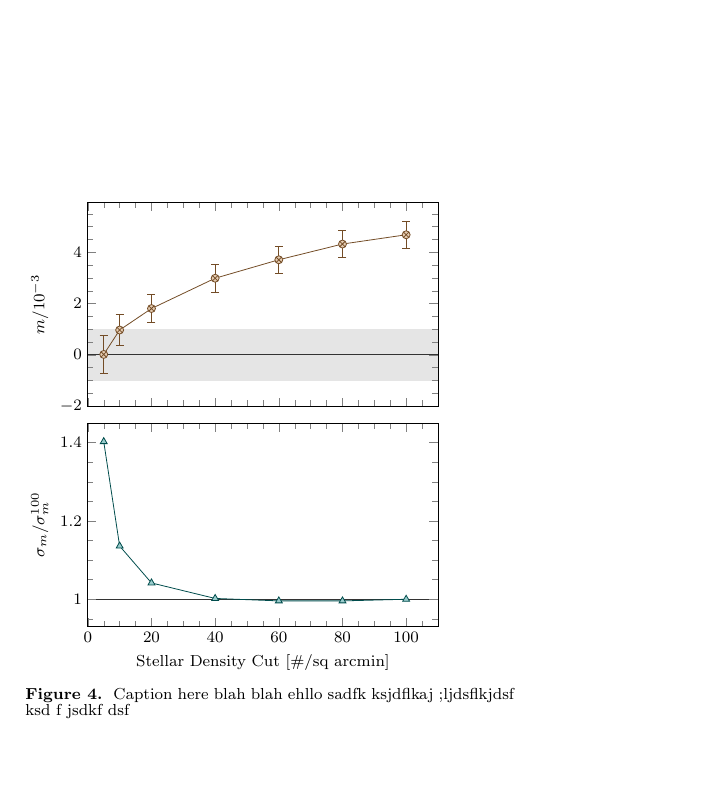
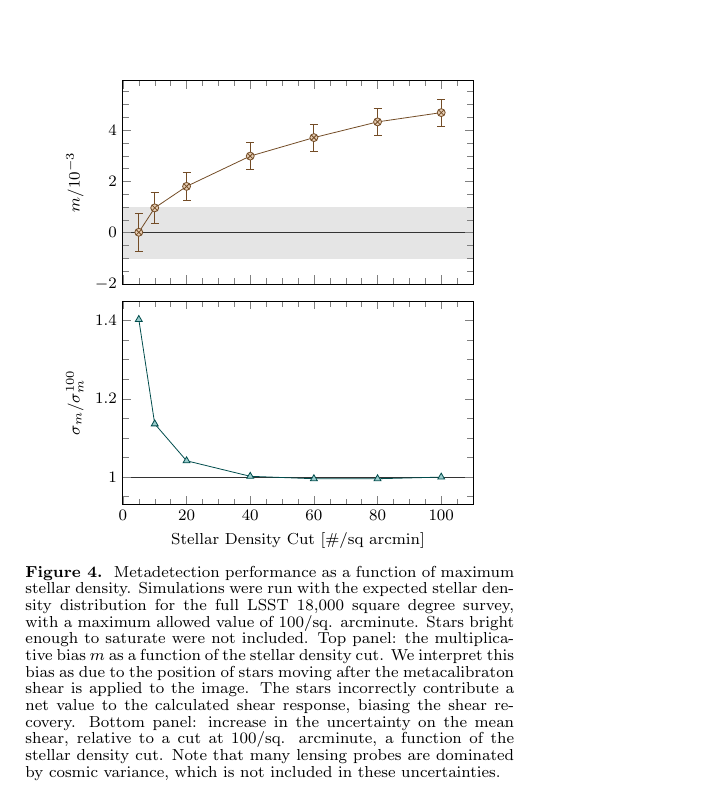
Before and after one commit to esheldon/mdetlsst, a LaTeX document (mdetlsst.tex): part of page 2 of 2, cut so that both start at the same text, the shorter picture padded with empty space. Compiled offline with pdfLaTeX.

Commit message:
update figure caption

```diff
--- a/mdetlsst.tex
+++ b/mdetlsst.tex
@@ -174,6 +174,7 @@ blah
 
 
 \begin{figure}
+    \centering
 \begin{tikzpicture}
     \begin{groupplot}[
         group style={group size=1 by 2, vertical sep=0.3cm},
@@ -225,7 +226,20 @@ blah
 
     \end{groupplot}
 \end{tikzpicture}
-    \caption{Caption here blah blah ehllo sadfk ksjdflkaj ;ljdsflkjdsf  ksd f jsdkf dsf }
+
+    \caption{Metadetection performance as a function of maximum stellar
+    density.  Simulations were run with the expected stellar density
+    distribution for the full LSST 18,000 square degree survey, with a maximum
+    allowed value of 100/sq. arcminute.  Stars bright enough to saturate were
+    not included.  Top panel:  the multiplicative bias $m$ as a function of the
+    stellar density cut.  We interpret this bias as due to the position of
+    stars moving after the metacalibraton shear is applied to the image.  The
+    stars incorrectly contribute a net value to the calculated shear response,
+    biasing the shear recovery.  Bottom panel: increase in the uncertainty on
+    the mean shear, relative to a cut at 100/sq. arcminute, a function of the
+    stellar density cut.  Note that many lensing probes are dominated by cosmic
+    variance, which is not included in these uncertainties.  }
+
 \end{figure}
 
 
```
